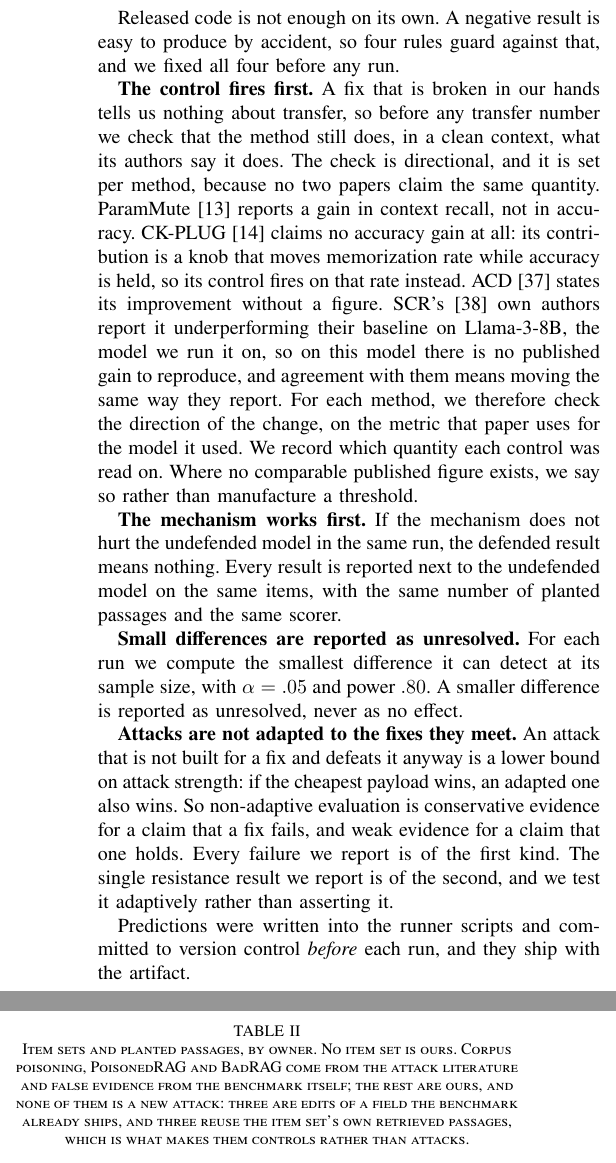
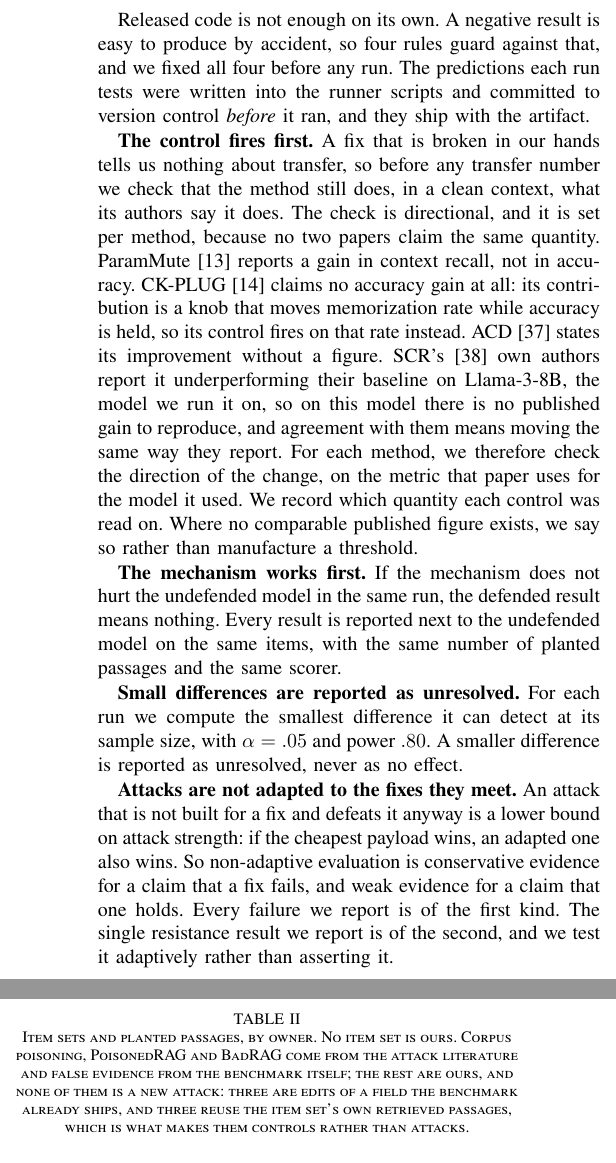
Before and after one commit to Nyamtulla/context_poison, a LaTeX paper (latex/main.tex, which reads latex/sections/07-experiments.tex, latex/sections/08-experiments.tex): two parts of the columns of pages 10 and 11 of 22 before the commit and two parts of the columns of page 10 of 22 after it, joined at a grey line, cut so that both start at the same text. Compiled offline with pdfLaTeX.

Commit message:
Merge Sections IV and V into paragraphs with one point each
Section V: models and hardware become one paragraph; Mechanisms two (what
a mechanism is and the passages that plant or push out evidence, then
the rest); Datasets four (items and how a planted passage reaches one,
the dose, the item set without one, and the rules on items); the
experiments three (the campaign and its main experiment in both
directions, the controls and the regime experiment, the remaining
experiments). Section IV: the no-new-fix sentence, the coverage cost of
the reconstruction standard and the pre-registration note join the
paragraphs they belong to. Bold items stay as items. Table II's source
moves to the end of Section IV so it prints before its first mention.

```diff
--- a/latex/sections/07-experiments.tex
+++ b/latex/sections/07-experiments.tex
@@ -80,7 +76,9 @@ of the method.
 
 Released code is not enough on its own. A negative result is easy to produce
 by accident, so four rules guard against that, and we fixed all four before
-any run.
+any run. The predictions each run tests were written into the runner scripts and
+committed to version control \emph{before} it ran, and they ship with the
+artifact.
 
 \textbf{The control fires first.} A fix that is broken in our hands
 tells us nothing about transfer, so before any transfer number we check that
@@ -108,3 +106,14 @@ compute the smallest difference it can detect at its sample size, with
 $\alpha = .05$ and power $.80$. A smaller difference is reported as
 unresolved, never as no effect.
 
+\begin{table}[t]
+\centering
+\caption{Item sets and planted passages, by owner. No item set is ours.
+Corpus poisoning, PoisonedRAG and BadRAG come from the attack literature and
+false evidence from the benchmark itself; the rest are ours, and none of them
+is a new attack: three are edits of a field the benchmark already ships, and
+three reuse the item set's own retrieved passages, which is what makes them
+controls rather than attacks.}
+\label{tab:provenance}
+\small
+\begin{tabular}{@{}>{\raggedright\arraybackslash}p{0.40\columnwidth}>{\raggedright\arraybackslash}p{0.52\columnwidth}@{}}
@@ -111,3 +128,23 @@ unresolved, never as no effect.
+\textbf{Planted passage} & \textbf{Origin} \\
+\midrule
+Corpus poisoning & Zhong et al.'s released passage, unmodified \\
+PoisonedRAG, BadRAG & The published constructions \\
+False evidence & CoConflictQA's own parametric-evidence field \\
+Distractor evidence & \textbf{ours}: one substitution into that field \\
+Adaptive distractor & \textbf{ours}: the same claim, reshaped against one
+fix's rule \\
+Gradient distractor & \textbf{ours}: that passage and a suffix optimized
+against the same rule \\
+Stale document & \textbf{ours}: a real retrieved passage, gold answer
+swapped \\
+Misretrieval & \textbf{ours}: a real passage, unmodified, retrieved for
+another question \\
+Dilution & \textbf{ours}: real passages, unmodified, retrieved for other
+questions and appended \\
+\bottomrule
+\end{tabular}
+\end{table}
+
 \textbf{Attacks are not adapted to the fixes they meet.} An attack that is not built for a fix and
 defeats it anyway is a lower bound on attack strength: if the
 cheapest payload wins, an adapted one also wins. So non-adaptive evaluation is
@@ -115,6 +152,3 @@ conservative evidence for a claim that a fix fails, and weak evidence for
 a claim that one holds. Every failure we report is of the first kind. The single resistance
 result we report is of the second, and we test it adaptively rather than
 asserting it.
-
-Predictions were written into the runner scripts and committed to version
-control \emph{before} each run, and they ship with the artifact.
--- a/latex/sections/08-experiments.tex
+++ b/latex/sections/08-experiments.tex
@@ -138,11 +122,3 @@ dose. We report it in the two conditions its own authors run, a clean
 context and a corrupted one. The two item sets are never combined in one
 number.
 
-\begin{table}[t]
-\centering
-\caption{Item sets and planted passages, by owner. No item set is ours.
-Corpus poisoning, PoisonedRAG and BadRAG come from the attack literature and
-false evidence from the benchmark itself; the rest are ours, and none of them
-is a new attack: three are edits of a field the benchmark already ships, and
-three reuse the item set's own retrieved passages, which is what makes them
-controls rather than attacks.}
```
Also changed, not shown: latex/sections/07-experiments.tex (16 more changed lines), latex/sections/08-experiments.tex (92 more changed lines).
